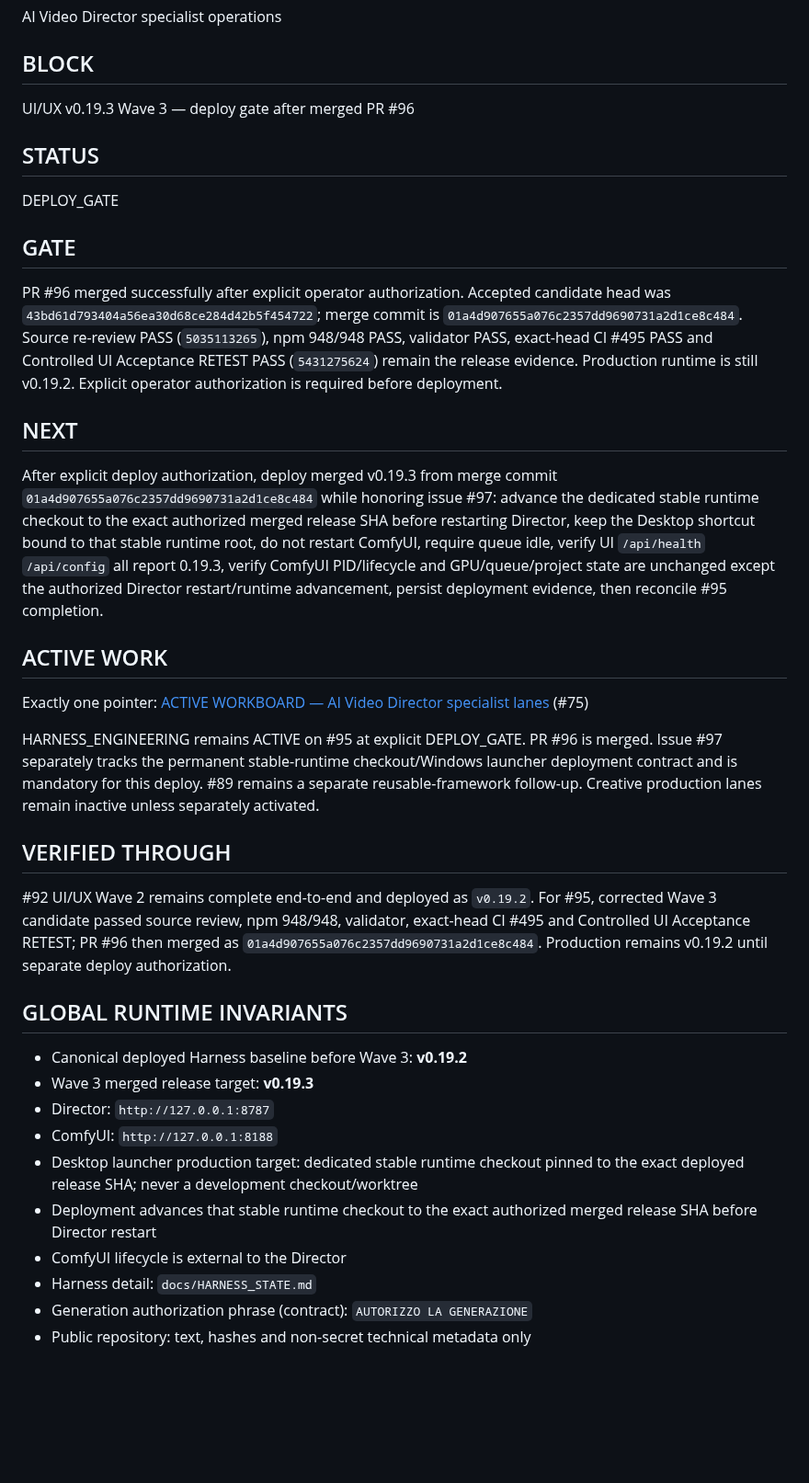
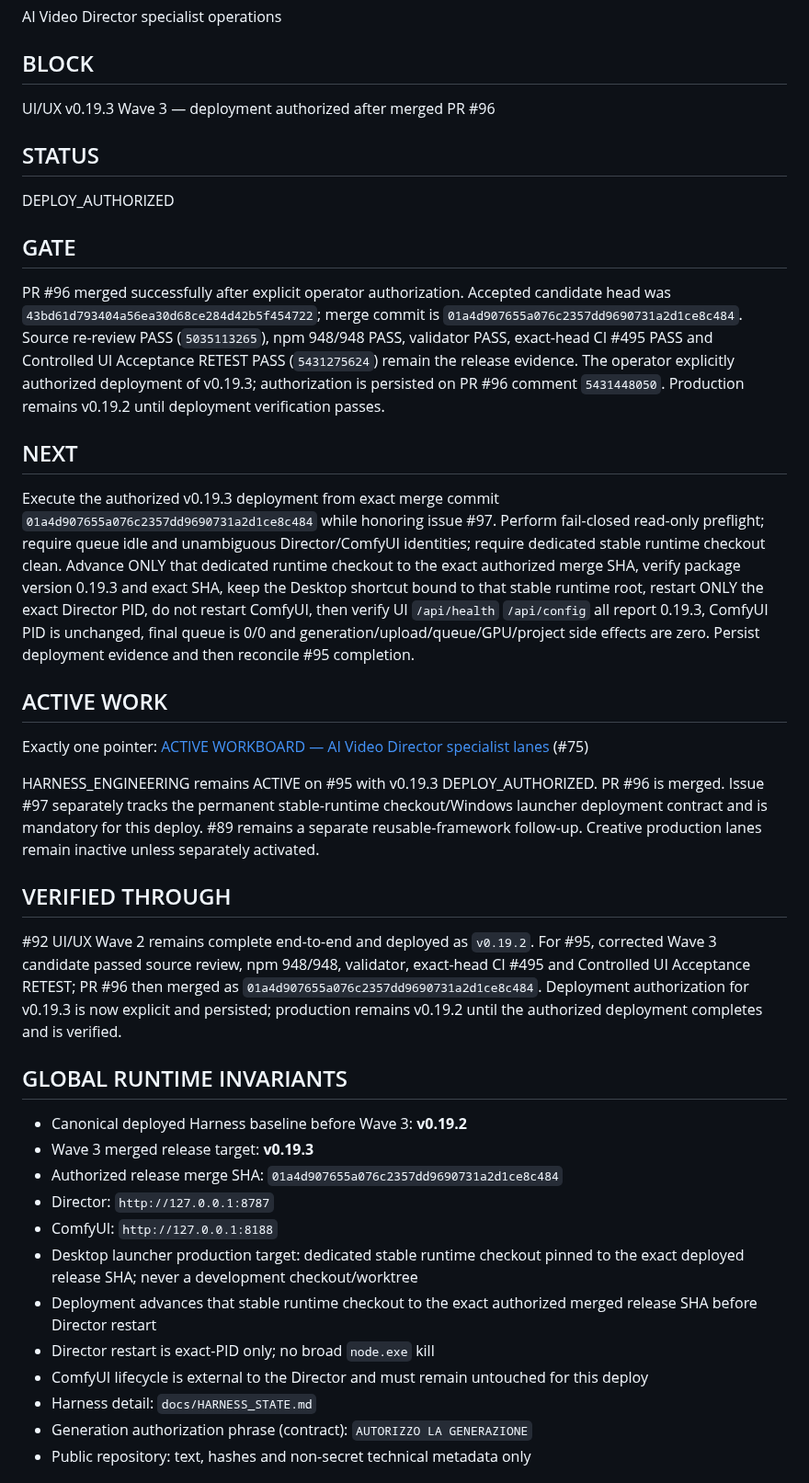
Before and after one commit to mrhz1973/ai-video-director, a Markdown page: docs/runtime/CURRENT_FRONTIER.md, the part around the change. Shown at 92% size. GitHub-like rendering; blank space fills up the shorter version.

Commit message:
docs: authorize Wave 3 v0.19.3 deployment

```diff
--- a/docs/runtime/CURRENT_FRONTIER.md
+++ b/docs/runtime/CURRENT_FRONTIER.md
@@ -22,39 +22,41 @@ AI Video Director specialist operations
 
 ## BLOCK
 
-UI/UX v0.19.3 Wave 3 — deploy gate after merged PR #96
+UI/UX v0.19.3 Wave 3 — deployment authorized after merged PR #96
 
 ## STATUS
 
-DEPLOY_GATE
+DEPLOY_AUTHORIZED
 
 ## GATE
 
-PR #96 merged successfully after explicit operator authorization. Accepted candidate head was `43bd61d793404a56ea30d68ce284d42b5f454722`; merge commit is `01a4d907655a076c2357dd9690731a2d1ce8c484`. Source re-review PASS (`5035113265`), npm 948/948 PASS, validator PASS, exact-head CI #495 PASS and Controlled UI Acceptance RETEST PASS (`5431275624`) remain the release evidence. Production runtime is still v0.19.2. Explicit operator authorization is required before deployment.
+PR #96 merged successfully after explicit operator authorization. Accepted candidate head was `43bd61d793404a56ea30d68ce284d42b5f454722`; merge commit is `01a4d907655a076c2357dd9690731a2d1ce8c484`. Source re-review PASS (`5035113265`), npm 948/948 PASS, validator PASS, exact-head CI #495 PASS and Controlled UI Acceptance RETEST PASS (`5431275624`) remain the release evidence. The operator explicitly authorized deployment of v0.19.3; authorization is persisted on PR #96 comment `5431448050`. Production remains v0.19.2 until deployment verification passes.
 
 ## NEXT
 
-After explicit deploy authorization, deploy merged v0.19.3 from merge commit `01a4d907655a076c2357dd9690731a2d1ce8c484` while honoring issue #97: advance the dedicated stable runtime checkout to the exact authorized merged release SHA before restarting Director, keep the Desktop shortcut bound to that stable runtime root, do not restart ComfyUI, require queue idle, verify UI `/api/health` `/api/config` all report 0.19.3, verify ComfyUI PID/lifecycle and GPU/queue/project state are unchanged except the authorized Director restart/runtime advancement, persist deployment evidence, then reconcile #95 completion.
+Execute the authorized v0.19.3 deployment from exact merge commit `01a4d907655a076c2357dd9690731a2d1ce8c484` while honoring issue #97. Perform fail-closed read-only preflight; require queue idle and unambiguous Director/ComfyUI identities; require dedicated stable runtime checkout clean. Advance ONLY that dedicated runtime checkout to the exact authorized merge SHA, verify package version 0.19.3 and exact SHA, keep the Desktop shortcut bound to that stable runtime root, restart ONLY the exact Director PID, do not restart ComfyUI, then verify UI `/api/health` `/api/config` all report 0.19.3, ComfyUI PID is unchanged, final queue is 0/0 and generation/upload/queue/GPU/project side effects are zero. Persist deployment evidence and then reconcile #95 completion.
 
 ## ACTIVE WORK
 
 Exactly one pointer: [ACTIVE WORKBOARD — AI Video Director specialist lanes](https://github.com/mrhz1973/ai-video-director/issues/75) (#75)
 
-HARNESS_ENGINEERING remains ACTIVE on #95 at explicit DEPLOY_GATE. PR #96 is merged. Issue #97 separately tracks the permanent stable-runtime checkout/Windows launcher deployment contract and is mandatory for this deploy. #89 remains a separate reusable-framework follow-up. Creative production lanes remain inactive unless separately activated.
+HARNESS_ENGINEERING remains ACTIVE on #95 with v0.19.3 DEPLOY_AUTHORIZED. PR #96 is merged. Issue #97 separately tracks the permanent stable-runtime checkout/Windows launcher deployment contract and is mandatory for this deploy. #89 remains a separate reusable-framework follow-up. Creative production lanes remain inactive unless separately activated.
 
 ## VERIFIED THROUGH
 
-#92 UI/UX Wave 2 remains complete end-to-end and deployed as `v0.19.2`. For #95, corrected Wave 3 candidate passed source review, npm 948/948, validator, exact-head CI #495 and Controlled UI Acceptance RETEST; PR #96 then merged as `01a4d907655a076c2357dd9690731a2d1ce8c484`. Production remains v0.19.2 until separate deploy authorization.
+#92 UI/UX Wave 2 remains complete end-to-end and deployed as `v0.19.2`. For #95, corrected Wave 3 candidate passed source review, npm 948/948, validator, exact-head CI #495 and Controlled UI Acceptance RETEST; PR #96 then merged as `01a4d907655a076c2357dd9690731a2d1ce8c484`. Deployment authorization for v0.19.3 is now explicit and persisted; production remains v0.19.2 until the authorized deployment completes and is verified.
 
 ## GLOBAL RUNTIME INVARIANTS
 
 - Canonical deployed Harness baseline before Wave 3: **v0.19.2**
 - Wave 3 merged release target: **v0.19.3**
+- Authorized release merge SHA: `01a4d907655a076c2357dd9690731a2d1ce8c484`
 - Director: `http://127.0.0.1:8787`
 - ComfyUI: `http://127.0.0.1:8188`
 - Desktop launcher production target: dedicated stable runtime checkout pinned to the exact deployed release SHA; never a development checkout/worktree
 - Deployment advances that stable runtime checkout to the exact authorized merged release SHA before Director restart
-- ComfyUI lifecycle is external to the Director
+- Director restart is exact-PID only; no broad `node.exe` kill
+- ComfyUI lifecycle is external to the Director and must remain untouched for this deploy
 - Harness detail: `docs/HARNESS_STATE.md`
 - Generation authorization phrase (contract): `AUTORIZZO LA GENERAZIONE`
 - Public repository: text, hashes and non-secret technical metadata only
```
